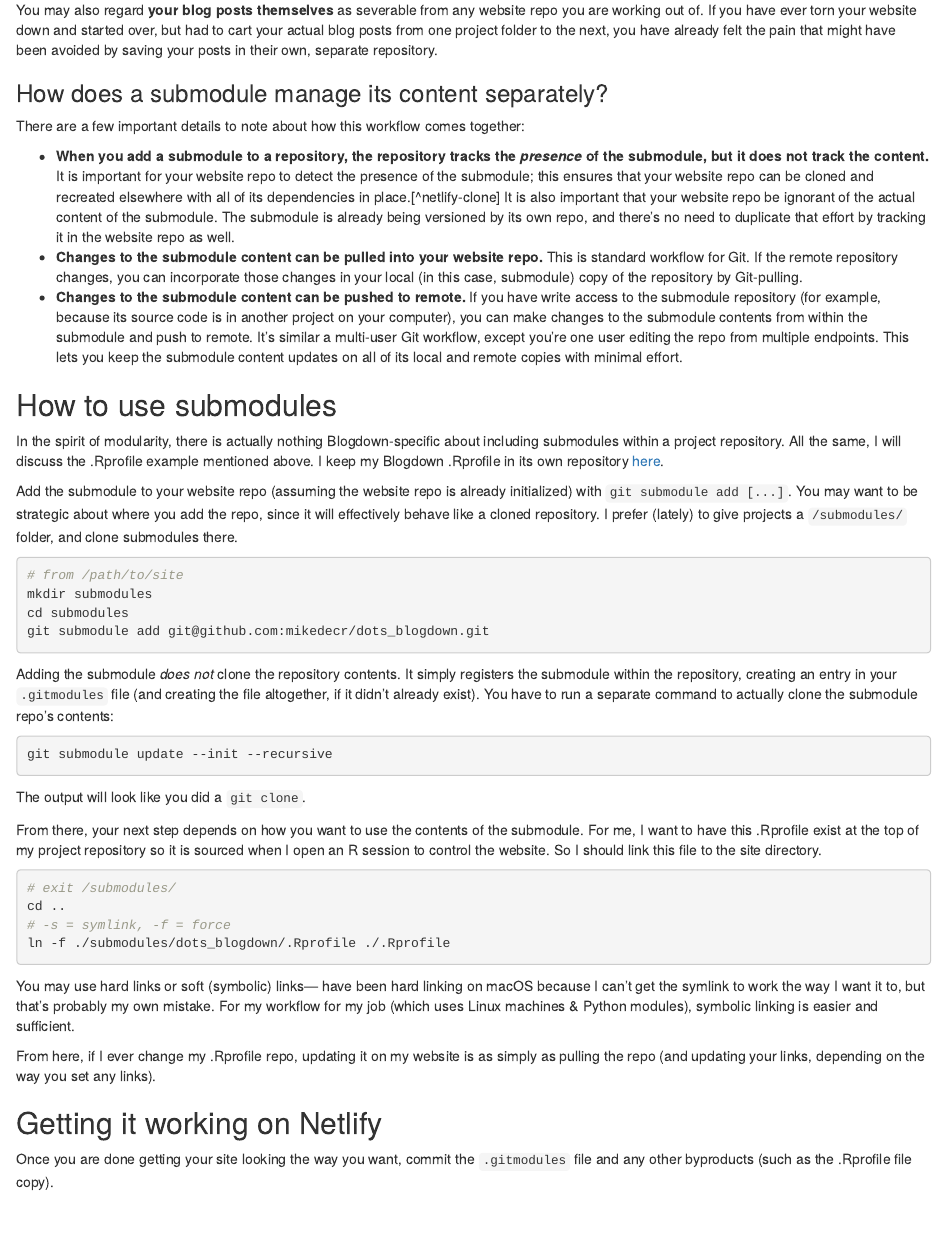
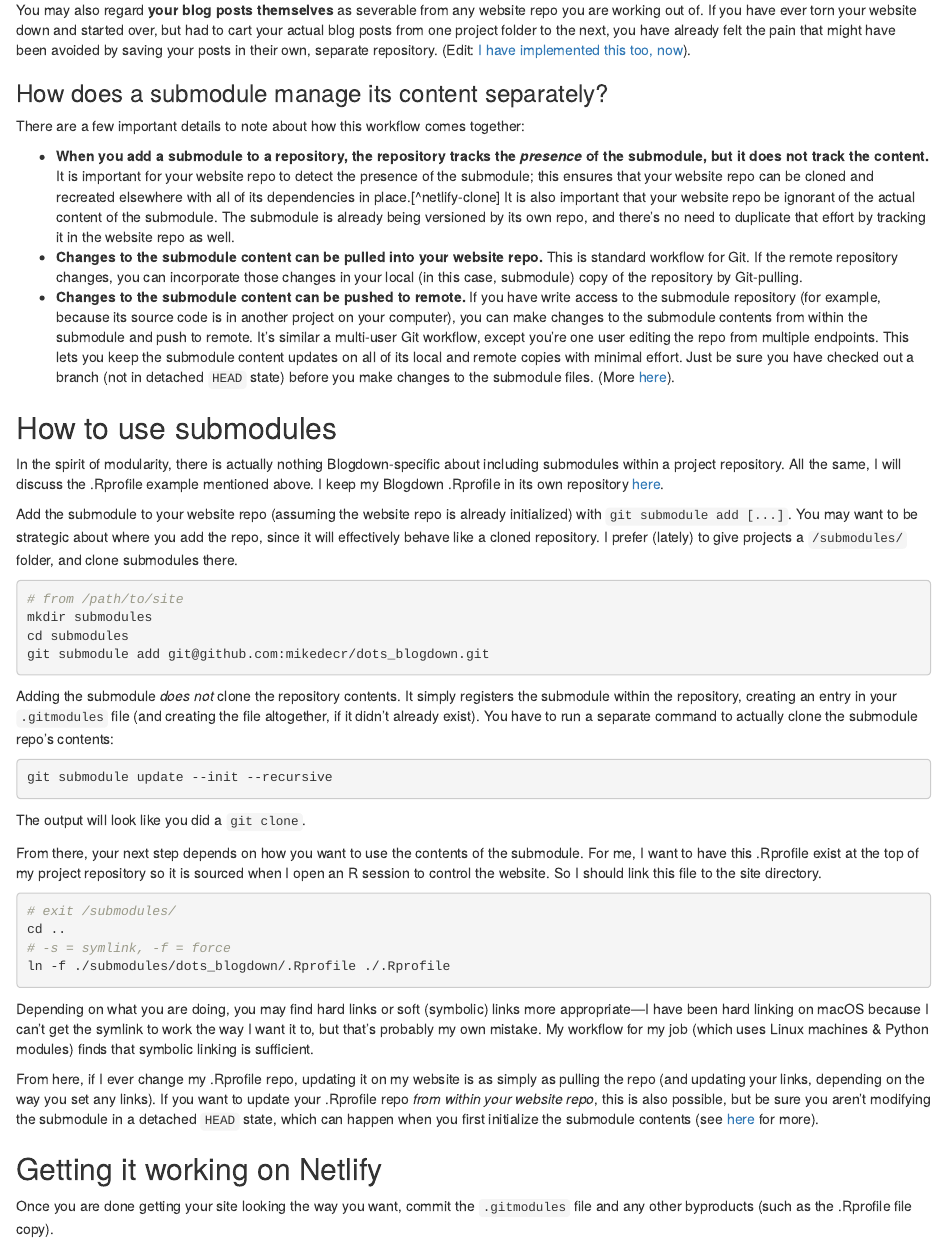
Before and after one commit to mikedecr/post_blogdown-submodules, an R Markdown document (index.Rmarkdown): the page in a window 1100 px wide, from 1020 px down. Rendered offline with R 4.5, knitr and Pandoc, with nearby package versions.

Commit message:
tweaks, img

````diff
--- a/index.Rmarkdown
+++ b/index.Rmarkdown
@@ -57,6 +57,7 @@ Again, why cart all of these files around on your computer and keep track of the
 
 You may also regard **your blog posts themselves** as severable from any website repo you are working out of.
 If you have ever torn your website down and started over, but had to cart your actual blog posts from one project folder to the next, you have already felt the pain that might have been avoided by saving your posts in their own, separate repository.
+(Edit: [I have implemented this too, now](/blog/post_submodule)).
 
 
 ### How does a submodule manage its content separately? {#how}
@@ -74,6 +75,7 @@ There are a few important details to note about how this workflow comes together
     If you have write access to the submodule repository (for example, because its source code is in another project on your computer), you can make changes to the submodule contents from within the submodule and push to remote.
     It's similar a multi-user Git workflow, except you're one user editing the repo from multiple endpoints.
     This lets you keep the submodule content updates on all of its local and remote copies with minimal effort.
+    Just be sure you have checked out a branch (not in detached `HEAD` state) before you make changes to the submodule files. (More [here](https://git-scm.com/book/en/v2/Git-Tools-Submodules#_working_on_a_submodule)).
 
 
 ## How to use submodules {#how-to}
@@ -114,10 +116,11 @@ cd ..
 ln -f ./submodules/dots_blogdown/.Rprofile ./.Rprofile
 ```
 
-You may use hard links or soft (symbolic) links---  have been hard linking on macOS because I can't get the symlink to work the way I want it to, but that's probably my own mistake.
-For my workflow for my job (which uses Linux machines & Python modules), symbolic linking is easier and sufficient.
+Depending on what you are doing, you may find hard links or soft (symbolic) links more appropriate---I have been hard linking on macOS because I can't get the symlink to work the way I want it to, but that's probably my own mistake.
+My workflow for my job (which uses Linux machines & Python modules) finds that symbolic linking is sufficient.
 
 From here, if I ever change my .Rprofile repo, updating it on my website is as simply as pulling the repo (and updating your links, depending on the way you set any links).
+If you want to update your .Rprofile repo _from within your website repo_, this is also possible, but be sure you aren't modifying the submodule in a detached `HEAD` state, which can happen when you first initialize the submodule contents (see [here](https://git-scm.com/book/en/v2/Git-Tools-Submodules#_working_on_a_submodule) for more).
 
 
 ## Getting it working on Netlify {#netlify-setup}
````
Also changed, not shown: git_featured.png (added), submodule-featured.png (deleted), 1 other file.
